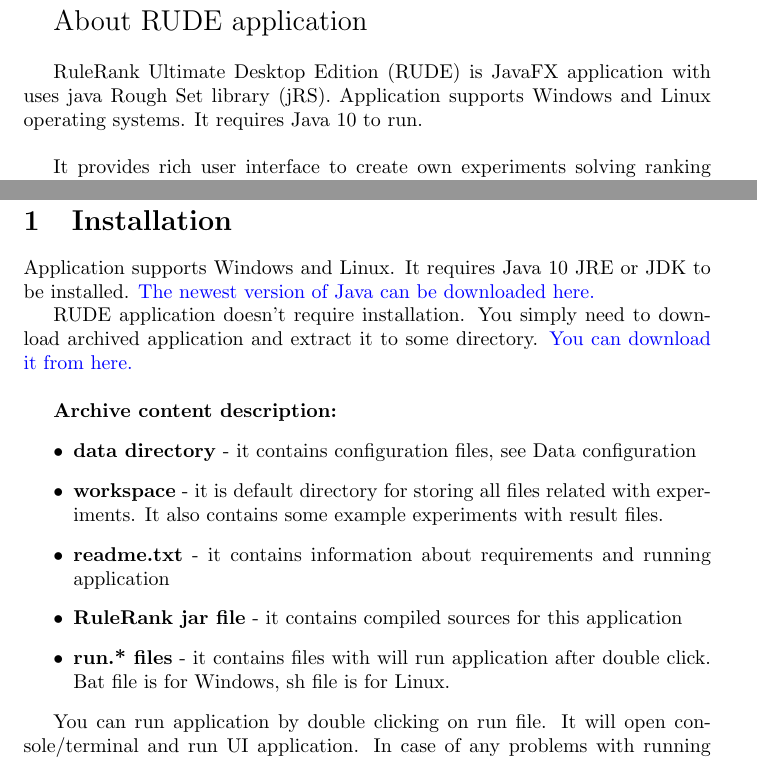
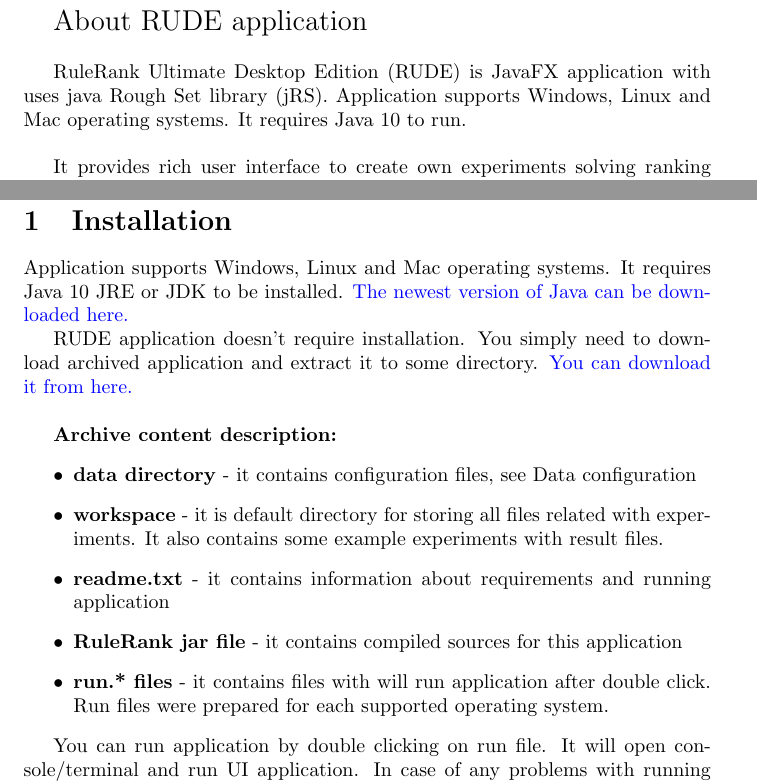
Before and after one commit to jowko/jRank-Desktop, a LaTeX document (doc/Manual.tex, which reads doc/00-about.tex, doc/installation.tex): two parts of pages 2 and 4 of 28, joined at a grey line, cut so that both start at the same text. Compiled offline with pdfLaTeX.

Commit message:
Update README.txt and Manual.pdf - add information about Mac OS support

```diff
--- a/doc/00-about.tex
+++ b/doc/00-about.tex
@@ -4,7 +4,7 @@
 \end{Large}
 \newline
 
-RuleRank Ultimate Desktop Edition (RUDE) is JavaFX application with uses java Rough Set library (jRS). Application supports Windows and Linux operating systems. It requires Java 10 to run.
+RuleRank Ultimate Desktop Edition (RUDE) is JavaFX application with uses java Rough Set library (jRS). Application supports Windows, Linux and Mac operating systems. It requires Java 10 to run.
 \newline
 
 It provides rich user interface to create own experiments solving ranking problems using Dominance-based Rough Set and Variable Consistency Dominance-based Rough Set Approach.
--- a/doc/installation.tex
+++ b/doc/installation.tex
@@ -1,7 +1,7 @@
 % !TeX spellcheck = en_US
 \section{Installation}\label{section:install}
 
-Application supports Windows and Linux. It requires Java 10 JRE or JDK to be installed. \href{http://www.oracle.com/technetwork/java/javase/downloads/index.html}{The newest version of Java can be downloaded here.}
+Application supports Windows, Linux and Mac operating systems. It requires Java 10 JRE or JDK to be installed. \href{http://www.oracle.com/technetwork/java/javase/downloads/index.html}{The newest version of Java can be downloaded here.}
 
 RUDE application doesn't require installation. You simply need to download archived application and extract it to some directory. \href{http://www.cs.put.poznan.pl/mszelag/Software/ruleRank/ruleRank.html}{You can download it from here.}\newline
 
@@ -11,7 +11,7 @@
 	\item \textbf{workspace} - it is default directory for storing all files related with experiments. It also contains some example experiments with result files.
 	\item \textbf{readme.txt} - it contains information about requirements and running application
 	\item \textbf{RuleRank jar file} - it contains compiled sources for this application
-	\item \textbf{run.* files} - it contains files with will run application after double click. Bat file is for Windows, sh file is for Linux.
+	\item \textbf{run.* files} - it contains files with will run application after double click. Run files were prepared for each supported operating system.
 \end{itemize}
 
 You can run application by double clicking on run file. It will open console/terminal and run UI application. In case of any problems with running RUDE, error logs will be displayed in console/terminal. If you encounter any errors, it is recommended to execute run file in cmd/powershell or terminal, instead of double clicking. It will not close console/terminal after application exit.
```
Also changed, not shown: README.txt, doc/Manual.pdf.
